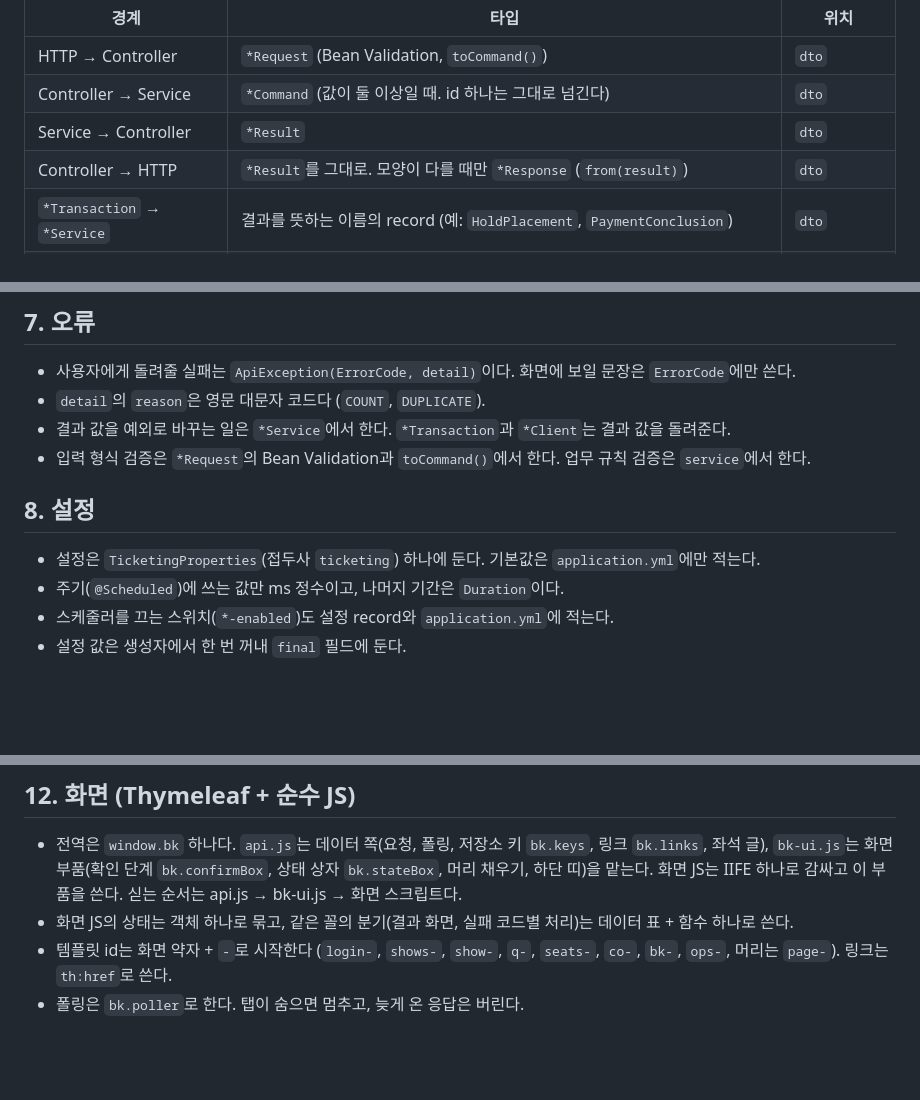
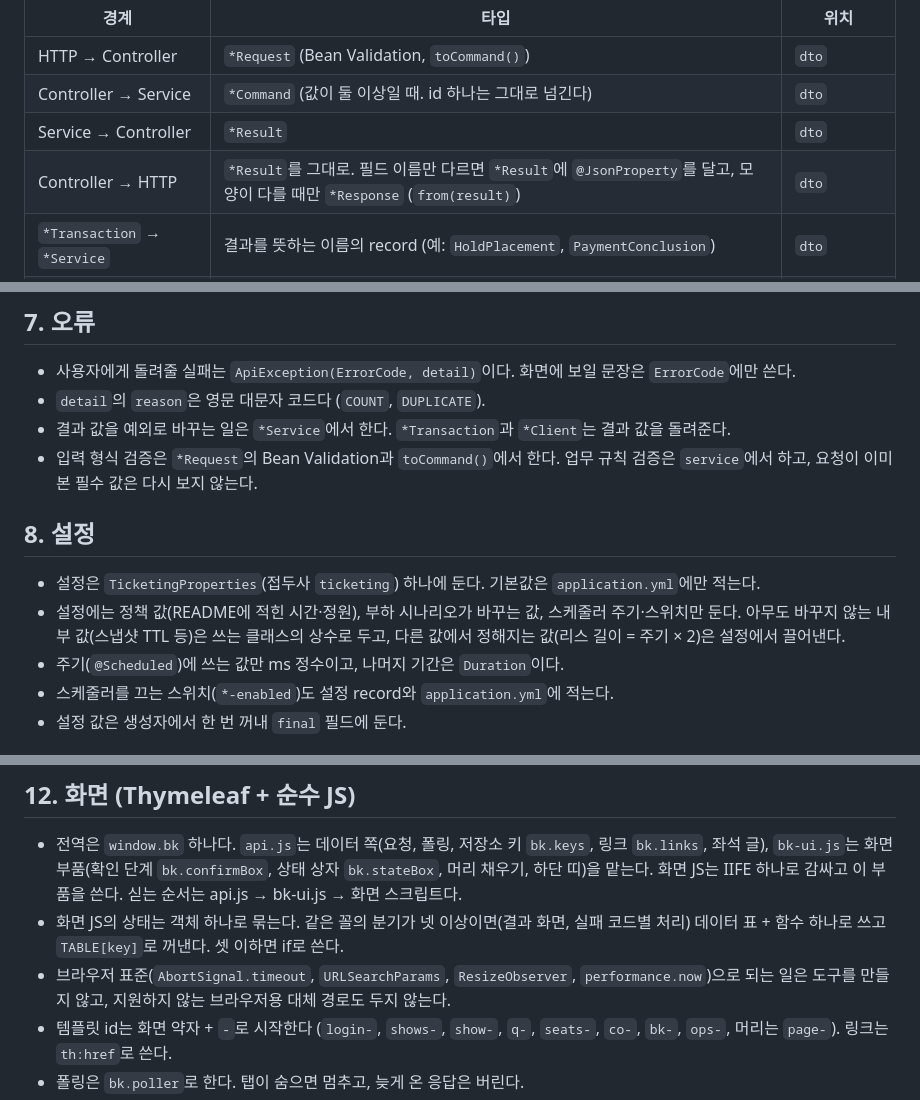
Before and after one commit to AnTaeho/ticketing-system, a Markdown page: docs/CONVENTIONS.md, 3 parts joined by grey strips. Drawn GitHub-style; blank space fills up the shorter version.

Commit message:
docs: 규약에 설정에 둘 값, Result의 JSON 이름 바꾸기, 화면 JS 분기 표의 기준을 적었다 — 좌석맵 설정·대기열 진입 결과·화면 JS를 단순하게 바꾼 뒤 같은 군더더기가 다시 생기지 않게 하려고

```diff
--- a/docs/CONVENTIONS.md
+++ b/docs/CONVENTIONS.md
@@ -71,7 +71,7 @@ com.example.ticketing
 | HTTP → Controller | `*Request` (Bean Validation, `toCommand()`) | `dto` |
 | Controller → Service | `*Command` (값이 둘 이상일 때. id 하나는 그대로 넘긴다) | `dto` |
 | Service → Controller | `*Result` | `dto` |
-| Controller → HTTP | `*Result`를 그대로. 모양이 다를 때만 `*Response` (`from(result)`) | `dto` |
+| Controller → HTTP | `*Result`를 그대로. 필드 이름만 다르면 `*Result`에 `@JsonProperty`를 달고, 모양이 다를 때만 `*Response` (`from(result)`) | `dto` |
 | `*Transaction` → `*Service` | 결과를 뜻하는 이름의 record (예: `HoldPlacement`, `PaymentConclusion`) | `dto` |
 | Outbox 작업 | 작업 종류별 payload record. 쓰는 기능과 처리하는 기능이 함께 보므로 둘 다 의존하는 곳에 둔다 | `outbox/dto` |
 
@@ -106,11 +106,12 @@ com.example.ticketing
 - 사용자에게 돌려줄 실패는 `ApiException(ErrorCode, detail)`이다. 화면에 보일 문장은 `ErrorCode`에만 쓴다.
 - `detail`의 `reason`은 영문 대문자 코드다 (`COUNT`, `DUPLICATE`).
 - 결과 값을 예외로 바꾸는 일은 `*Service`에서 한다. `*Transaction`과 `*Client`는 결과 값을 돌려준다.
-- 입력 형식 검증은 `*Request`의 Bean Validation과 `toCommand()`에서 한다. 업무 규칙 검증은 `service`에서 한다.
+- 입력 형식 검증은 `*Request`의 Bean Validation과 `toCommand()`에서 한다. 업무 규칙 검증은 `service`에서 하고, 요청이 이미 본 필수 값은 다시 보지 않는다.
 
 ## 8. 설정
 
 - 설정은 `TicketingProperties`(접두사 `ticketing`) 하나에 둔다. 기본값은 `application.yml`에만 적는다.
+- 설정에는 정책 값(README에 적힌 시간·정원), 부하 시나리오가 바꾸는 값, 스케줄러 주기·스위치만 둔다. 아무도 바꾸지 않는 내부 값(스냅샷 TTL 등)은 쓰는 클래스의 상수로 두고, 다른 값에서 정해지는 값(리스 길이 = 주기 × 2)은 설정에서 끌어낸다.
 - 주기(`@Scheduled`)에 쓰는 값만 ms 정수이고, 나머지 기간은 `Duration`이다.
 - 스케줄러를 끄는 스위치(`*-enabled`)도 설정 record와 `application.yml`에 적는다.
 - 설정 값은 생성자에서 한 번 꺼내 `final` 필드에 둔다.
@@ -139,7 +140,8 @@ com.example.ticketing
 ## 12. 화면 (Thymeleaf + 순수 JS)
 
 - 전역은 `window.bk` 하나다. `api.js`는 데이터 쪽(요청, 폴링, 저장소 키 `bk.keys`, 링크 `bk.links`, 좌석 글), `bk-ui.js`는 화면 부품(확인 단계 `bk.confirmBox`, 상태 상자 `bk.stateBox`, 머리 채우기, 하단 띠)을 맡는다. 화면 JS는 IIFE 하나로 감싸고 이 부품을 쓴다. 싣는 순서는 api.js → bk-ui.js → 화면 스크립트다.
-- 화면 JS의 상태는 객체 하나로 묶고, 같은 꼴의 분기(결과 화면, 실패 코드별 처리)는 데이터 표 + 함수 하나로 쓴다.
+- 화면 JS의 상태는 객체 하나로 묶는다. 같은 꼴의 분기가 넷 이상이면(결과 화면, 실패 코드별 처리) 데이터 표 + 함수 하나로 쓰고 `TABLE[key]`로 꺼낸다. 셋 이하면 if로 쓴다.
+- 브라우저 표준(`AbortSignal.timeout`, `URLSearchParams`, `ResizeObserver`, `performance.now`)으로 되는 일은 도구를 만들지 않고, 지원하지 않는 브라우저용 대체 경로도 두지 않는다.
 - 템플릿 id는 화면 약자 + `-`로 시작한다 (`login-`, `shows-`, `show-`, `q-`, `seats-`, `co-`, `bk-`, `ops-`, 머리는 `page-`). 링크는 `th:href`로 쓴다.
 - 폴링은 `bk.poller`로 한다. 탭이 숨으면 멈추고, 늦게 온 응답은 버린다.
 - 예외로 대기열 화면의 순서 조회와 좌석 화면의 생존 신호만 `keepWhenHidden`으로 숨어도 돈다. 숨은 사이에 대기열 자리를 잃지 않게 하려는 것이다.
```
